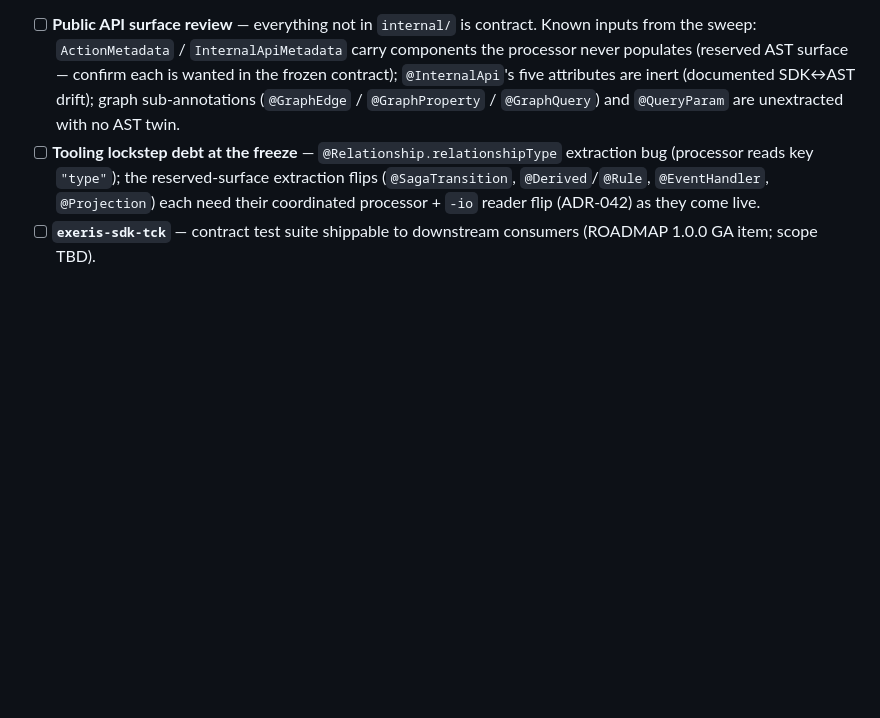
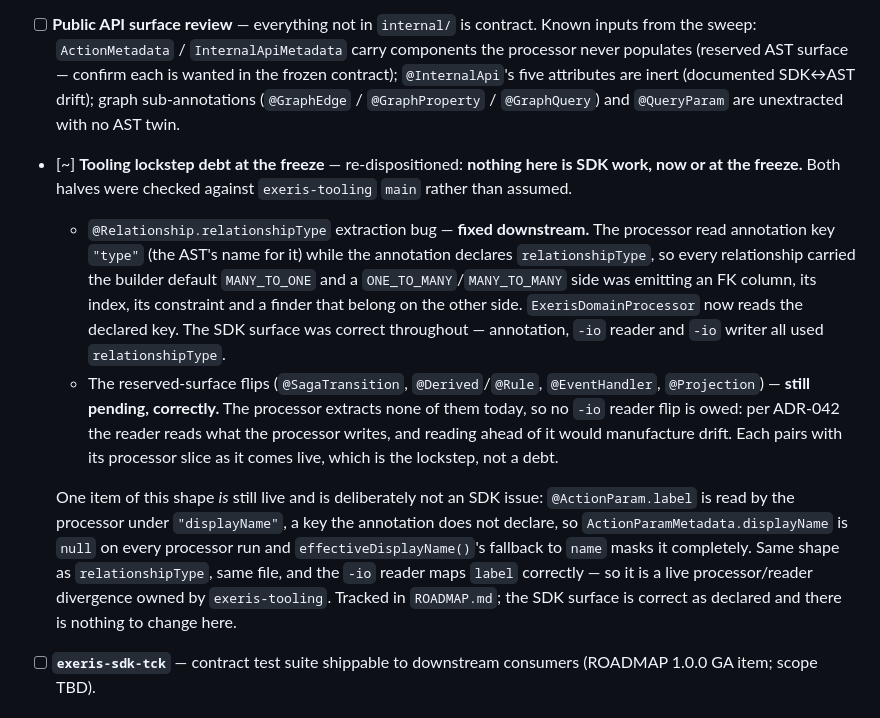
Before and after one commit to exeris-systems/exeris-sdk, a Markdown page: MIGRATION-0.x-to-1.0.md, the part around the change. Drawn GitHub-style; blank space fills up the shorter version.

Commit message:
docs: re-disposition the tooling lockstep debt — no SDK work, now or at the freeze (#102)
MIGRATION-0.x-to-1.0.md §4 says each item either lands before the freeze or is
explicitly re-dispositioned. This one is the second: both halves were checked
against exeris-tooling main rather than assumed, and neither is SDK work.

The `@Relationship.relationshipType` extraction bug is fixed downstream. The
processor read annotation key "type" — the AST's name for it, never the
annotation's — so every relationship carried the builder default MANY_TO_ONE,
and a ONE_TO_MANY/MANY_TO_MANY side emitted an FK column, its index, its
constraint and a finder belonging to the other side. The SDK surface was correct
the whole time: annotation, -io reader and -io writer all used `relationshipType`.

The reserved-surface flips are pending correctly rather than owed. The processor
extracts none of @SagaTransition, @Derived, @Rule, @EventHandler or @Projection
today, so no -io reader flip is due — per ADR-042 the reader reads what the
processor writes, and reading ahead of it would manufacture drift. Each pairs
with its processor slice as it comes live; that is the lockstep working, not a
debt against it.

Recorded alongside: @ActionParam.label is the same defect shape, still live, in
the same file — read under "displayName", a key the annotation does not declare,
so ActionParamMetadata.displayName is null on every processor run and
effectiveDisplayName()'s fallback to `name` hides it. It is exeris-tooling's,
already tracked in ROADMAP, and named here so this item is not re-opened later
on the assumption that the class of bug went unexamined.

Co-authored-by: Claude Opus 5 (1M context) <noreply@anthropic.com>

```diff
--- a/MIGRATION-0.x-to-1.0.md
+++ b/MIGRATION-0.x-to-1.0.md
@@ -173,11 +173,32 @@ freeze or is explicitly re-dispositioned here.
   `@InternalApi`'s five attributes are inert (documented SDK↔AST drift);
   graph sub-annotations (`@GraphEdge` / `@GraphProperty` / `@GraphQuery`) and
   `@QueryParam` are unextracted with no AST twin.
-- [ ] **Tooling lockstep debt at the freeze** — `@Relationship.relationshipType`
-  extraction bug (processor reads key `"type"`); the reserved-surface
-  extraction flips (`@SagaTransition`, `@Derived`/`@Rule`, `@EventHandler`,
-  `@Projection`) each need their coordinated processor + `-io` reader flip
-  (ADR-042) as they come live.
+- [~] **Tooling lockstep debt at the freeze** — re-dispositioned: **nothing here
+  is SDK work, now or at the freeze.** Both halves were checked against
+  `exeris-tooling` `main` rather than assumed.
+  - `@Relationship.relationshipType` extraction bug — **fixed downstream.** The
+    processor read annotation key `"type"` (the AST's name for it) while the
+    annotation declares `relationshipType`, so every relationship carried the
+    builder default `MANY_TO_ONE` and a `ONE_TO_MANY`/`MANY_TO_MANY` side was
+    emitting an FK column, its index, its constraint and a finder that belong on
+    the other side. `ExerisDomainProcessor` now reads the declared key. The SDK
+    surface was correct throughout — annotation, `-io` reader and `-io` writer
+    all used `relationshipType`.
+  - The reserved-surface flips (`@SagaTransition`, `@Derived`/`@Rule`,
+    `@EventHandler`, `@Projection`) — **still pending, correctly.** The
+    processor extracts none of them today, so no `-io` reader flip is owed: per
+    ADR-042 the reader reads what the processor writes, and reading ahead of it
+    would manufacture drift. Each pairs with its processor slice as it comes
+    live, which is the lockstep, not a debt.
+
+  One item of this shape *is* still live and is deliberately not an SDK issue:
+  `@ActionParam.label` is read by the processor under `"displayName"`, a key the
+  annotation does not declare, so `ActionParamMetadata.displayName` is `null` on
+  every processor run and `effectiveDisplayName()`'s fallback to `name` masks it
+  completely. Same shape as `relationshipType`, same file, and the `-io` reader
+  maps `label` correctly — so it is a live processor/reader divergence owned by
+  `exeris-tooling`. Tracked in `ROADMAP.md`; the SDK surface is correct as
+  declared and there is nothing to change here.
 - [ ] **`exeris-sdk-tck`** — contract test suite shippable to downstream
   consumers (ROADMAP 1.0.0 GA item; scope TBD).
 
```
